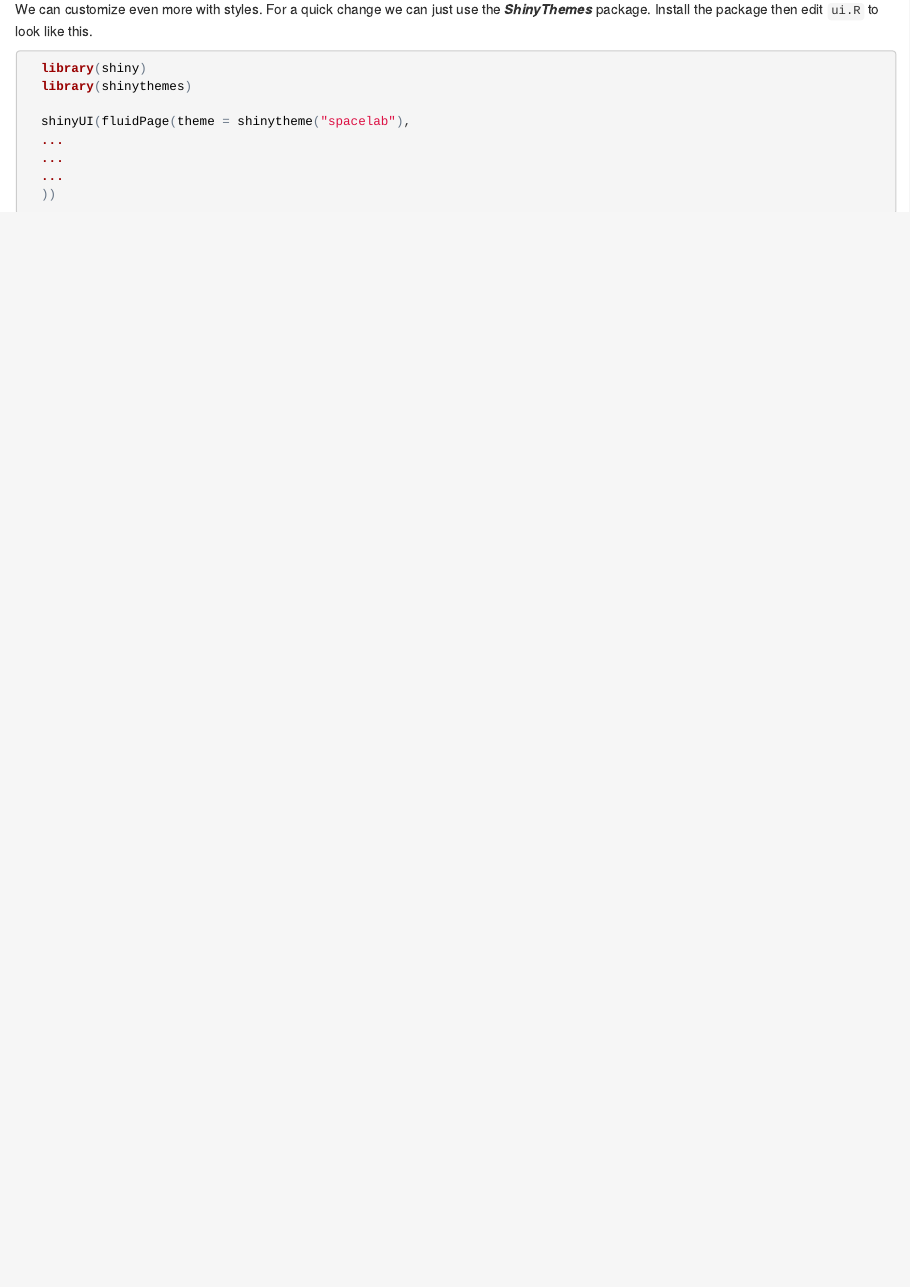
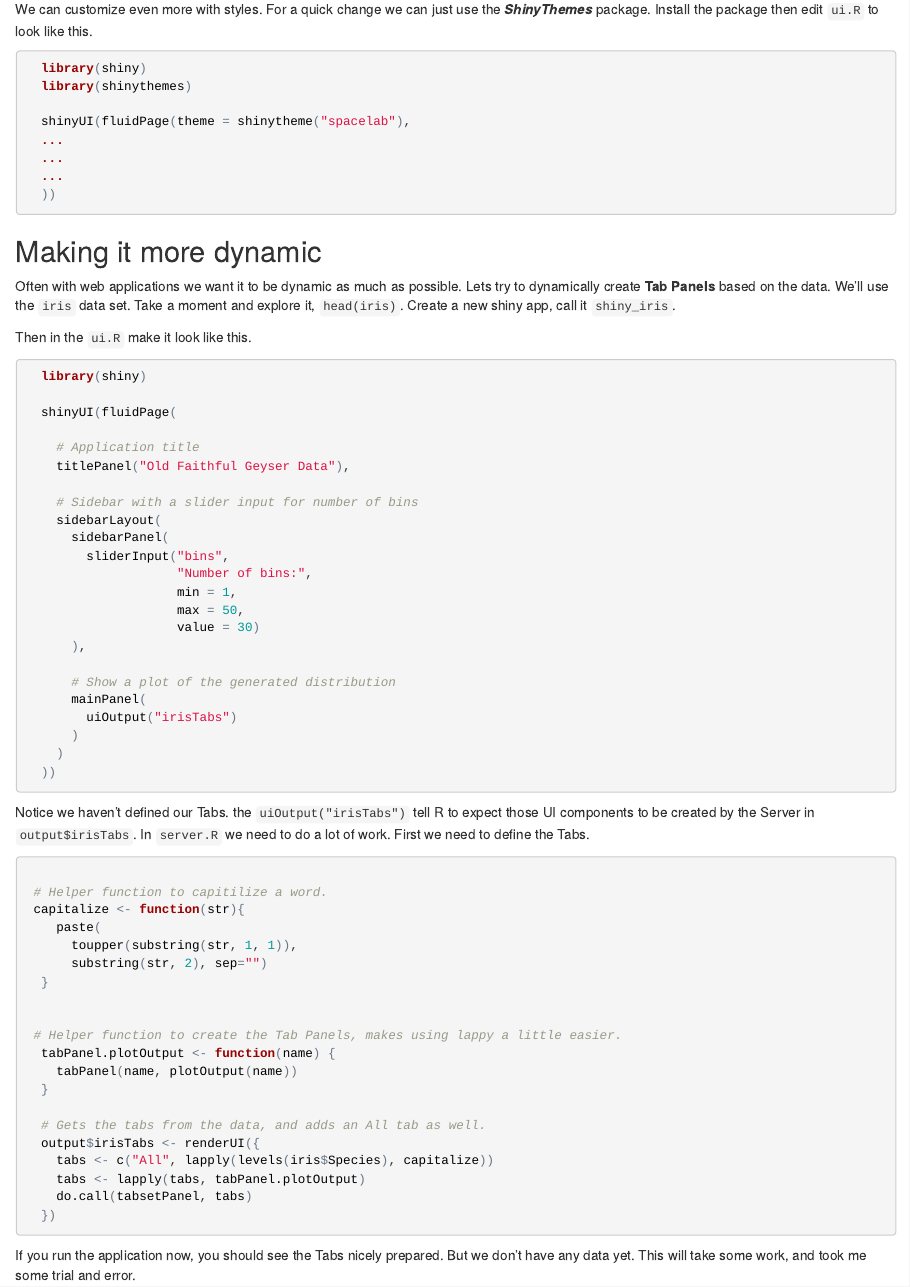
Before and after one commit to olendorf/code4lib2016_exploring_shiny, an R Markdown document (exploring_shiny.Rmd): the page in a window 1100 px wide, from 8830 px down. The pictures show the output file exploring_shiny.html that the author committed with the source, opened offline.

Commit message:
finished up explanation

````diff
--- a/exploring_shiny.Rmd
+++ b/exploring_shiny.Rmd
@@ -417,3 +417,64 @@ We can customize even more with styles. For a quick change we can just use the *
   ...
   ))
 ```
+
+## Making it more dynamic
+
+Often with web applications we want it to be dynamic as much as possible. Lets try to dynamically create **Tab Panels** based on the data. We'll use the `iris` data set. Take a moment and explore it, `head(iris)`. Create a new shiny app, call it `shiny_iris`.
+
+Then in the `ui.R` make it look like this.
+
+```r
+  library(shiny)
+
+  shinyUI(fluidPage(
+
+    # Application title
+    titlePanel("Old Faithful Geyser Data"),
+
+    # Sidebar with a slider input for number of bins
+    sidebarLayout(
+      sidebarPanel(
+        sliderInput("bins",
+                    "Number of bins:",
+                    min = 1,
+                    max = 50,
+                    value = 30)
+      ),
+
+      # Show a plot of the generated distribution
+      mainPanel(
+        uiOutput("irisTabs")
+      )
+    )
+  ))
+```
+
+Notice we haven't defined our Tabs. the `uiOutput("irisTabs")` tell R to expect those UI components to be created by the Server in `output$irisTabs`. In `server.R` we need to do a lot of work. First we need to define the Tabs.
+
+```r
+
+ # Helper function to capitilize a word.
+ capitalize <- function(str){
+    paste(
+      toupper(substring(str, 1, 1)),
+      substring(str, 2), sep="")
+  }
+
+
+ # Helper function to create the Tab Panels, makes using lappy a little easier.
+  tabPanel.plotOutput <- function(name) {
+    tabPanel(name, plotOutput(name))
+  }
+
+  # Gets the tabs from the data, and adds an All tab as well.
+  output$irisTabs <- renderUI({
+    tabs <- c("All", lapply(levels(iris$Species), capitalize))
+    tabs <- lapply(tabs, tabPanel.plotOutput)
+    do.call(tabsetPanel, tabs)
+  })
+```
+
+If you run the application now, you should see the Tabs nicely prepared. But we don't have any data yet. This will take some work, and took me some trial and error.
+
+```r
````
Also changed, not shown: exploring_shiny.html, exploring_shiny.Rmd (22 more changed lines).
